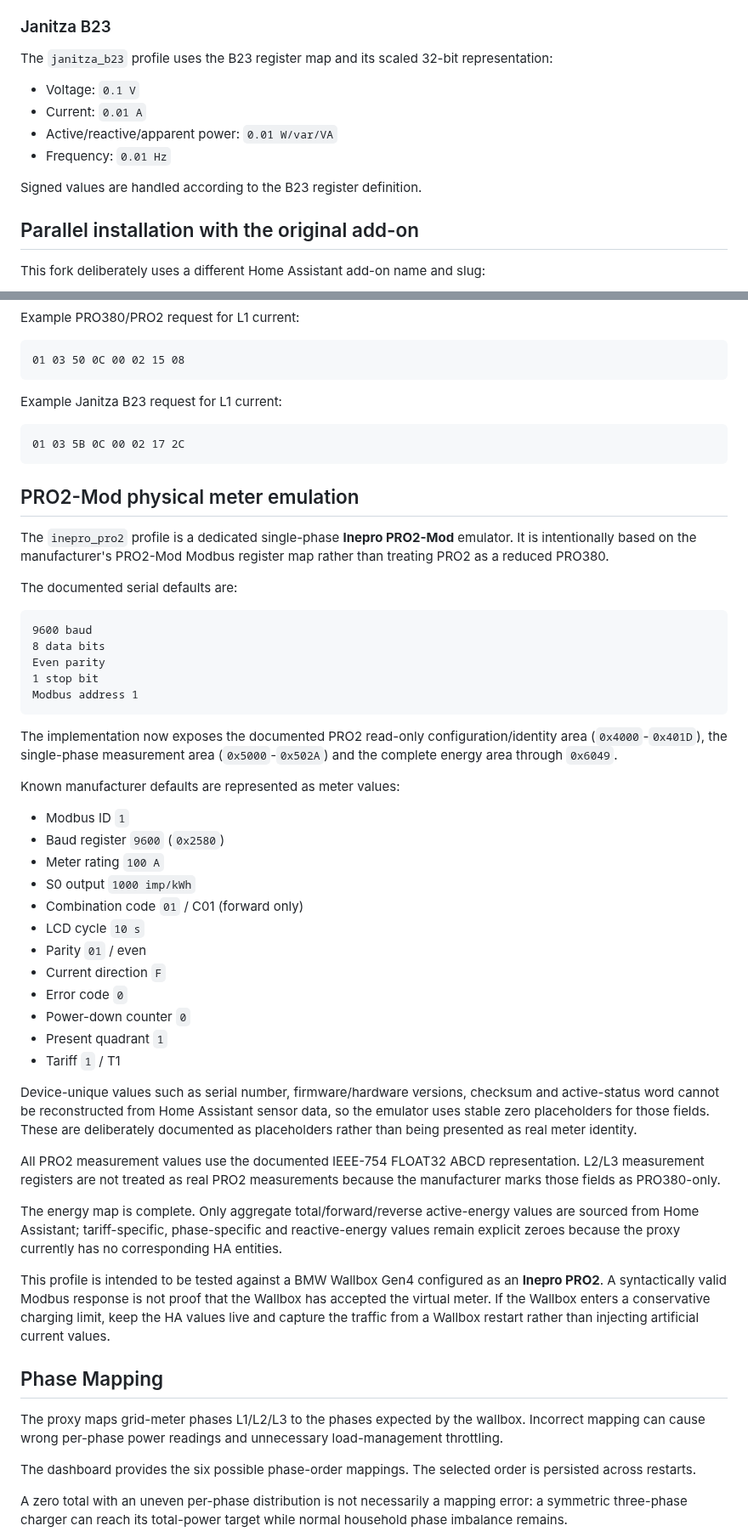
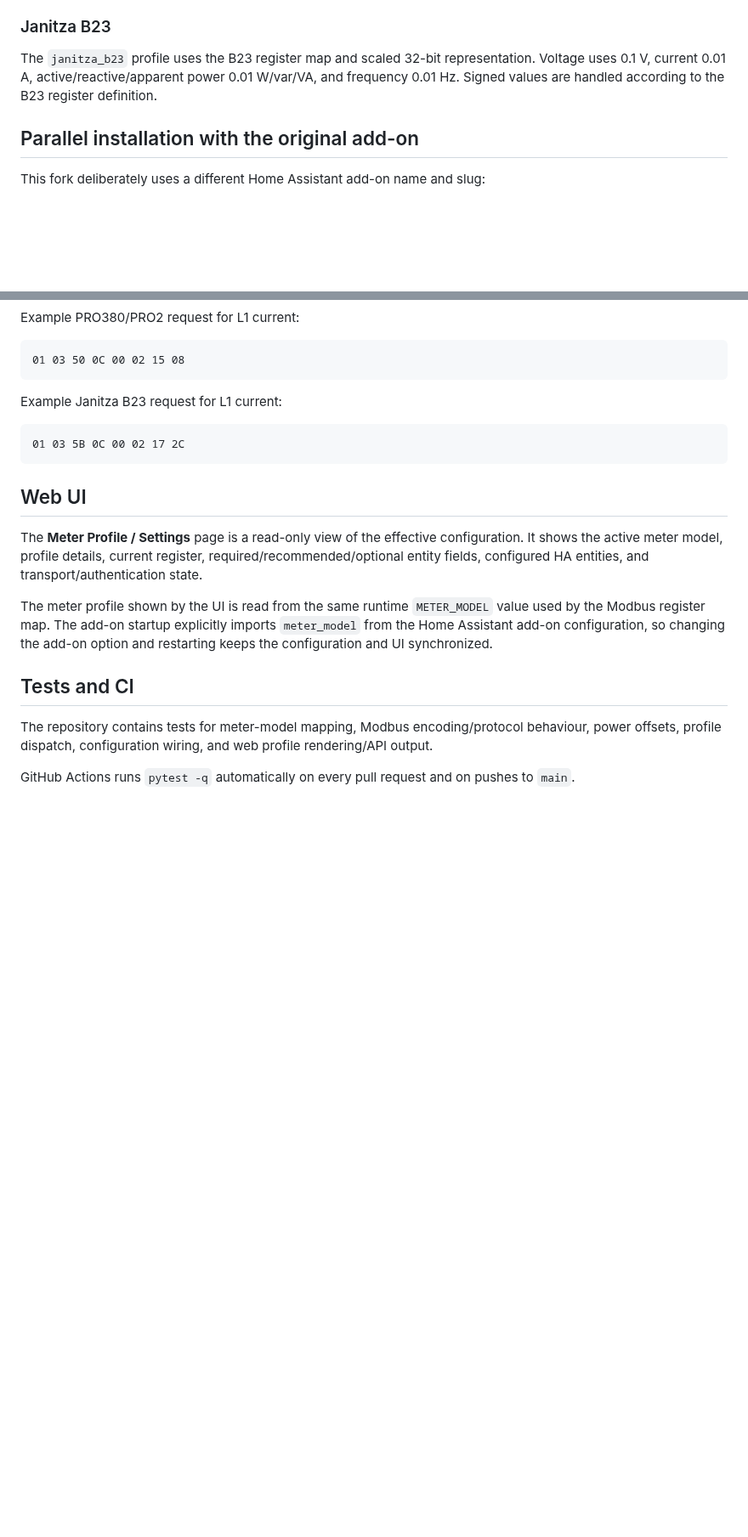
Before and after one commit to romulocintra/bmw_wallboxproxy, a Markdown page: README.md, 2 parts joined by grey strips. Shown at 85% size. GitHub-like rendering; blank space fills up the shorter version.

````diff
--- a/README.md
+++ b/README.md
@@ -32,14 +77,7 @@ For current/load-management testing, `i1_entity` is the minimum useful HA input.
 
 ### Janitza B23
 
-The `janitza_b23` profile uses the B23 register map and its scaled 32-bit representation:
-
-- Voltage: `0.1 V`
-- Current: `0.01 A`
-- Active/reactive/apparent power: `0.01 W/var/VA`
-- Frequency: `0.01 Hz`
-
-Signed values are handled according to the B23 register definition.
+The `janitza_b23` profile uses the B23 register map and scaled 32-bit representation. Voltage uses 0.1 V, current 0.01 A, active/reactive/apparent power 0.01 W/var/VA, and frequency 0.01 Hz. Signed values are handled according to the B23 register definition.
 
 ## Parallel installation with the original add-on
 
@@ -194,50 +175,15 @@ Example Janitza B23 request for L1 current:
 01 03 5B 0C 00 02 17 2C
 ```
 
-## PRO2-Mod physical meter emulation
+## Web UI
 
-The `inepro_pro2` profile is a dedicated single-phase **Inepro PRO2-Mod** emulator. It is intentionally based on the manufacturer's PRO2-Mod Modbus register map rather than treating PRO2 as a reduced PRO380.
+The **Meter Profile / Settings** page is a read-only view of the effective configuration. It shows the active meter model, profile details, current register, required/recommended/optional entity fields, configured HA entities, and transport/authentication state.
 
-The documented serial defaults are:
+The meter profile shown by the UI is read from the same runtime `METER_MODEL` value used by the Modbus register map. The add-on startup explicitly imports `meter_model` from the Home Assistant add-on configuration, so changing the add-on option and restarting keeps the configuration and UI synchronized.
 
-```text
-9600 baud
-8 data bits
-Even parity
-1 stop bit
-Modbus address 1
-```
+## Tests and CI
 
-The implementation now exposes the documented PRO2 read-only configuration/identity area (`0x4000`-`0x401D`), the single-phase measurement area (`0x5000`-`0x502A`) and the complete energy area through `0x6049`.
+The repository contains tests for meter-model mapping, Modbus encoding/protocol behaviour, power offsets, profile dispatch, configuration wiring, and web profile rendering/API output.
 
-Known manufacturer defaults are represented as meter values:
+GitHub Actions runs `pytest -q` automatically on every pull request and on pushes to `main`.
 
-- Modbus ID `1`
-- Baud register `9600` (`0x2580`)
-- Meter rating `100 A`
-- S0 output `1000 imp/kWh`
-- Combination code `01` / C01 (forward only)
-- LCD cycle `10 s`
-- Parity `01` / even
-- Current direction `F`
-- Error code `0`
-- Power-down counter `0`
-- Present quadrant `1`
-- Tariff `1` / T1
-
-Device-unique values such as serial number, firmware/hardware versions, checksum and active-status word cannot be reconstructed from Home Assistant sensor data, so the emulator uses stable zero placeholders for those fields. These are deliberately documented as placeholders rather than being presented as real meter identity.
-
-All PRO2 measurement values use the documented IEEE-754 FLOAT32 ABCD representation. L2/L3 measurement registers are not treated as real PRO2 measurements because the manufacturer marks those fields as PRO380-only.
-
-The energy map is complete. Only aggregate total/forward/reverse active-energy values are sourced from Home Assistant; tariff-specific, phase-specific and reactive-energy values remain explicit zeroes because the proxy currently has no corresponding HA entities.
-
-This profile is intended to be tested against a BMW Wallbox Gen4 configured as an **Inepro PRO2**. A syntactically valid Modbus response is not proof that the Wallbox has accepted the virtual meter. If the Wallbox enters a conservative charging limit, keep the HA values live and capture the traffic from a Wallbox restart rather than injecting artificial current values.
-
-## Phase Mapping
-
-The proxy maps grid-meter phases L1/L2/L3 to the phases expected by the wallbox. Incorrect mapping can cause wrong per-phase power readings and unnecessary load-management throttling.
-
-The dashboard provides the six possible phase-order mappings. The selected order is persisted across restarts.
-
-A zero total with an uneven per-phase distribution is not necessarily a mapping error: a symmetric three-phase charger can reach its total-power target while normal household phase imbalance remains.
-
````
Also changed, not shown: other parts of README.md (+58 -94 lines).
